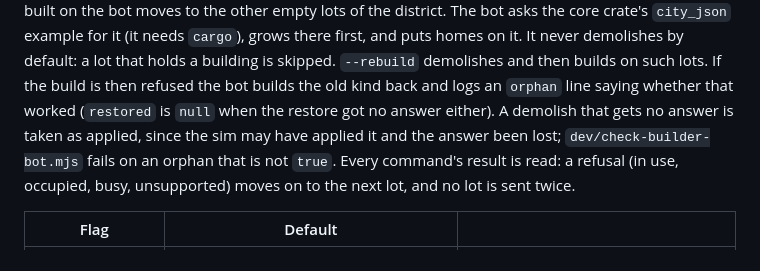
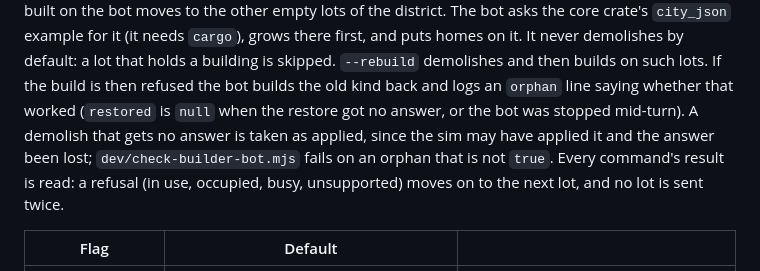
Before and after one commit to GetFelix/felix-metro, a Markdown page: README.md, the part around the change. Drawn GitHub-style.

Commit message:
README: restored is null when a turn is cut short (#98)

```diff
--- a/README.md
+++ b/README.md
@@ -213,7 +213,7 @@ The bot asks the core crate's `city_json` example for it (it needs `cargo`), gro
 and puts homes on it. It never demolishes by default: a lot that holds a building is skipped.
 `--rebuild` demolishes and then builds on such lots. If the build is then refused the bot builds the
 old kind back and logs an `orphan` line saying whether that worked (`restored` is `null` when the restore got
-no answer either). A demolish that gets no answer is taken as applied, since the sim may have applied it and the
+no answer, or the bot was stopped mid-turn). A demolish that gets no answer is taken as applied, since the sim may have applied it and the
 answer been lost; `dev/check-builder-bot.mjs` fails on an orphan that is not `true`. Every command's result is
 read: a refusal (in use, occupied, busy, unsupported) moves on to the next lot, and no lot is sent
 twice.
```
